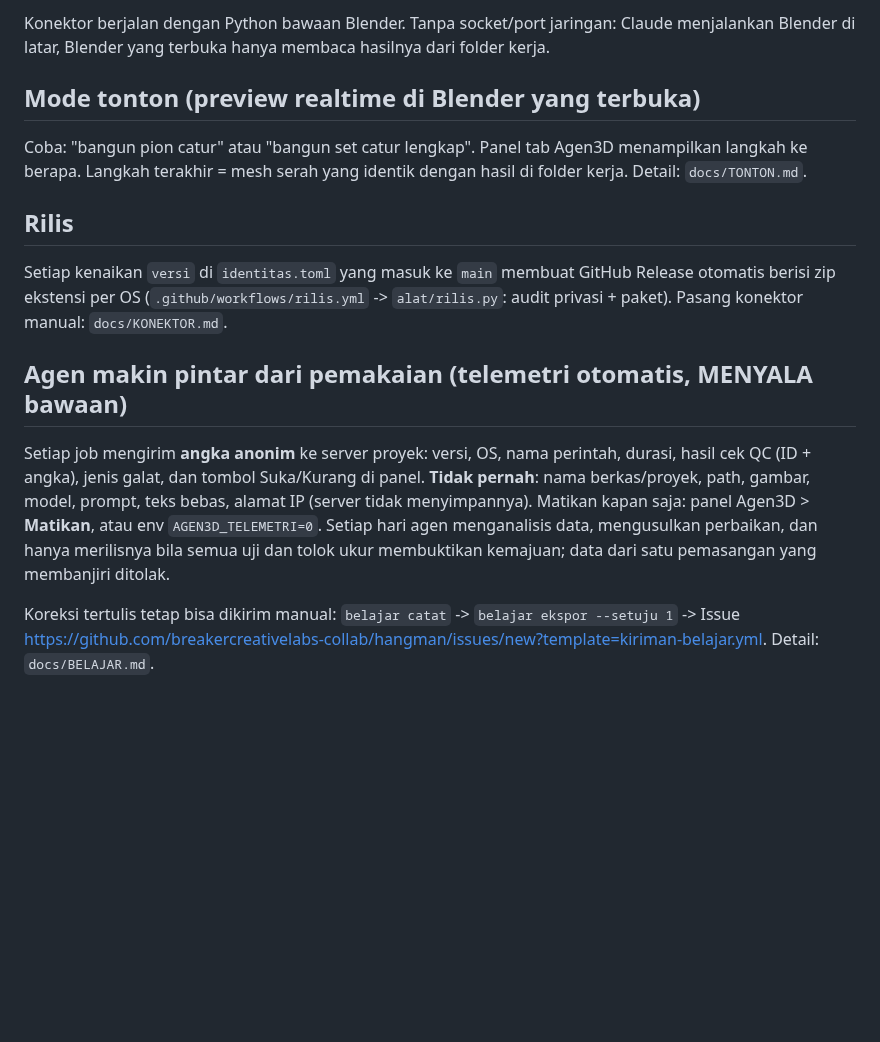
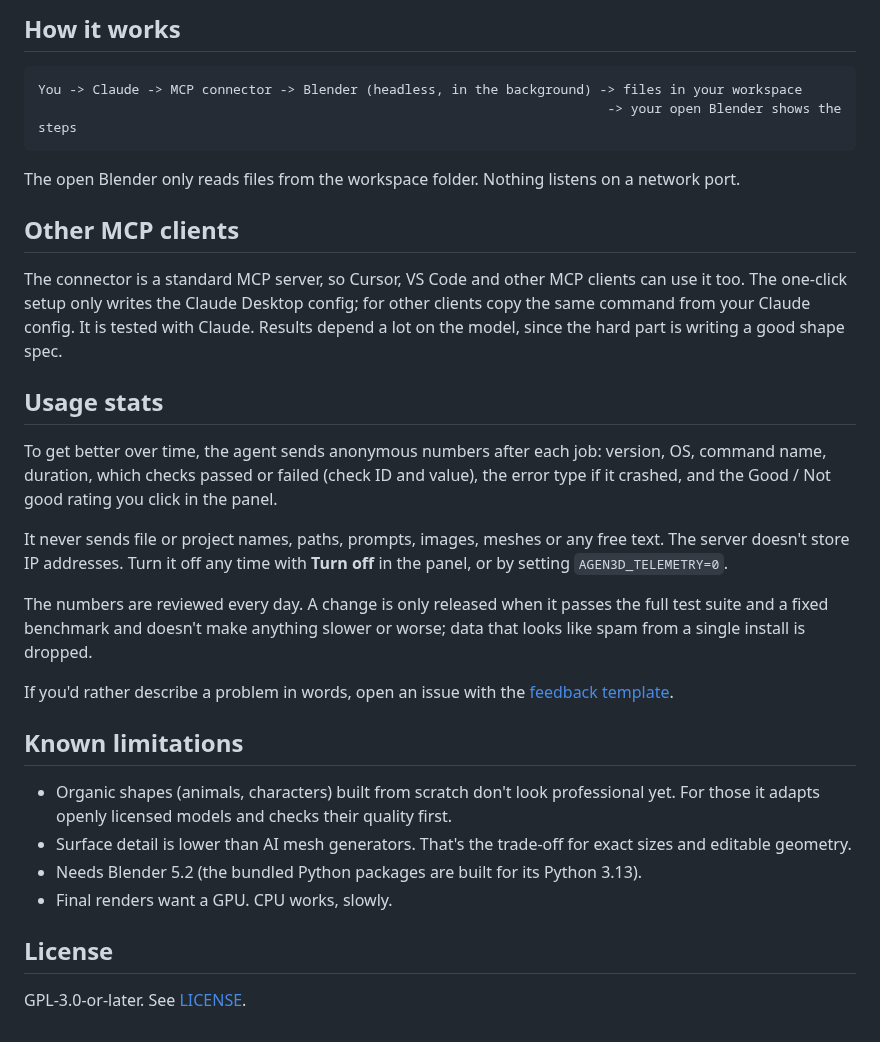
Before and after one commit to breakercreativelabs-collab/Hangman, a Markdown page: README.md, the part around one of its changes. Drawn GitHub-style; blank space fills up the shorter version.

````diff
--- a/README.md
+++ b/README.md
@@ -32,21 +56,42 @@ Butuh: **Blender 5.2 LTS** dan **Claude Desktop** (atau Claude Code). Tidak perl
 
-Konektor berjalan dengan Python bawaan Blender. Tanpa socket/port jaringan: Claude menjalankan Blender di latar,
-Blender yang terbuka hanya membaca hasilnya dari folder kerja.
+## How it works
 
-## Mode tonton (preview realtime di Blender yang terbuka)
-Coba: "bangun pion catur" atau "bangun set catur lengkap". Panel tab Agen3D menampilkan langkah ke berapa.
-Langkah terakhir = mesh serah yang identik dengan hasil di folder kerja. Detail: `docs/TONTON.md`.
+```
+You -> Claude -> MCP connector -> Blender (headless, in the background) -> files in your workspace
+                                                                         -> your open Blender shows the steps
+```
 
-## Rilis
-Setiap kenaikan `versi` di `identitas.toml` yang masuk ke `main` membuat GitHub Release otomatis berisi zip ekstensi
-per OS (`.github/workflows/rilis.yml` -> `alat/rilis.py`: audit privasi + paket). Pasang konektor manual: `docs/KONEKTOR.md`.
+The open Blender only reads files from the workspace folder. Nothing listens on a network port.
 
-## Agen makin pintar dari pemakaian (telemetri otomatis, MENYALA bawaan)
-Setiap job mengirim **angka anonim** ke server proyek: versi, OS, nama perintah, durasi, hasil cek QC (ID + angka),
-jenis galat, dan tombol Suka/Kurang di panel. **Tidak pernah**: nama berkas/proyek, path, gambar, model, prompt, teks
-bebas, alamat IP (server tidak menyimpannya). Matikan kapan saja: panel Agen3D > **Matikan**, atau env
-`AGEN3D_TELEMETRI=0`. Setiap hari agen menganalisis data, mengusulkan perbaikan, dan hanya merilisnya bila semua uji
-dan tolok ukur membuktikan kemajuan; data dari satu pemasangan yang membanjiri ditolak.
+## Other MCP clients
 
-Koreksi tertulis tetap bisa dikirim manual: `belajar catat` -> `belajar ekspor --setuju 1` -> Issue
-https://github.com/breakercreativelabs-collab/hangman/issues/new?template=kiriman-belajar.yml. Detail: `docs/BELAJAR.md`.
+The connector is a standard MCP server, so Cursor, VS Code and other MCP clients can use it too. The one-click setup
+only writes the Claude Desktop config; for other clients copy the same command from your Claude config. It is
+tested with Claude. Results depend a lot on the model, since the hard part is writing a good shape spec.
+
+## Usage stats
+
+To get better over time, the agent sends anonymous numbers after each job: version, OS, command name, duration,
+which checks passed or failed (check ID and value), the error type if it crashed, and the Good / Not good rating
+you click in the panel.
+
+It never sends file or project names, paths, prompts, images, meshes or any free text. The server doesn't store IP
+addresses. Turn it off any time with **Turn off** in the panel, or by setting `AGEN3D_TELEMETRY=0`.
+
+The numbers are reviewed every day. A change is only released when it passes the full test suite and a fixed
+benchmark and doesn't make anything slower or worse; data that looks like spam from a single install is dropped.
+
+If you'd rather describe a problem in words, open an issue with the
+[feedback template](https://github.com/breakercreativelabs-collab/hangman/issues/new?template=kiriman-belajar.yml).
+
+## Known limitations
+
+- Organic shapes (animals, characters) built from scratch don't look professional yet. For those it adapts openly
+  licensed models and checks their quality first.
+- Surface detail is lower than AI mesh generators. That's the trade-off for exact sizes and editable geometry.
+- Needs Blender 5.2 (the bundled Python packages are built for its Python 3.13).
+- Final renders want a GPU. CPU works, slowly.
+
+## License
+
+GPL-3.0-or-later. See [LICENSE](LICENSE).
````
Also changed, not shown: other parts of README.md (+50 -26 lines), docs/gambar/set-catur-dekat.png (added), docs/gambar/set-catur.png (added), 6 other files.
